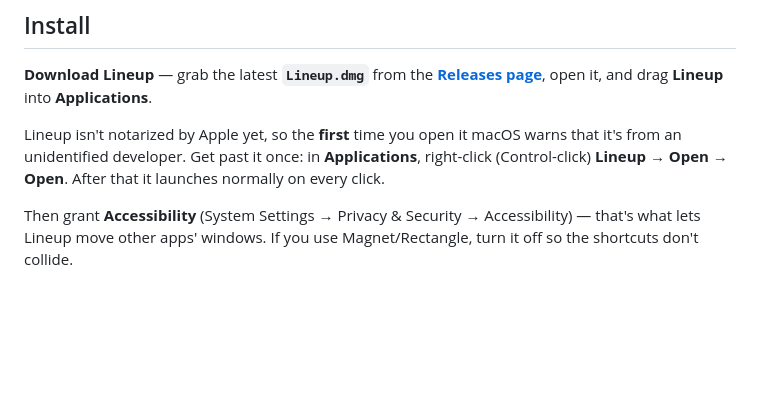
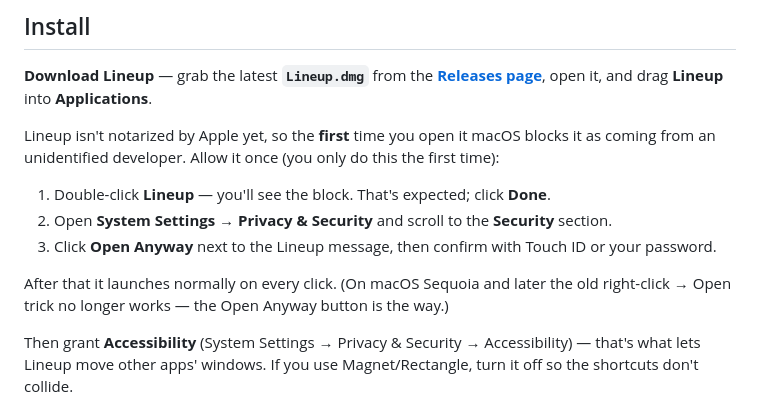
Before and after one commit to hcaiano/lineup, a Markdown page: README.md, the part around the change. Drawn GitHub-style; blank space fills up the shorter version.

Commit message:
Fix install steps for macOS Sequoia+/Tahoe Gatekeeper
The right-click -> Open bypass was removed in macOS 15 (Sequoia) and later
(incl. macOS 26 Tahoe). Document the current path: double-click, then System
Settings -> Privacy & Security -> Open Anyway + Touch ID/password.

```diff
--- a/README.md
+++ b/README.md
@@ -30,9 +30,15 @@ again), and each display remembers its own.
 **[Releases page](https://github.com/hcaiano/lineup/releases/latest)**, open it, and drag
 **Lineup** into **Applications**.
 
-Lineup isn't notarized by Apple yet, so the **first** time you open it macOS warns that it's from
-an unidentified developer. Get past it once: in **Applications**, right-click (Control-click)
-**Lineup → Open → Open**. After that it launches normally on every click.
+Lineup isn't notarized by Apple yet, so the **first** time you open it macOS blocks it as coming
+from an unidentified developer. Allow it once (you only do this the first time):
+
+1. Double-click **Lineup** — you'll see the block. That's expected; click **Done**.
+2. Open **System Settings → Privacy & Security** and scroll to the **Security** section.
+3. Click **Open Anyway** next to the Lineup message, then confirm with Touch ID or your password.
+
+After that it launches normally on every click. (On macOS Sequoia and later the old
+right-click → Open trick no longer works — the Open Anyway button is the way.)
 
 Then grant **Accessibility** (System Settings → Privacy & Security → Accessibility) — that's what
 lets Lineup move other apps' windows. If you use Magnet/Rectangle, turn it off so the shortcuts
```
